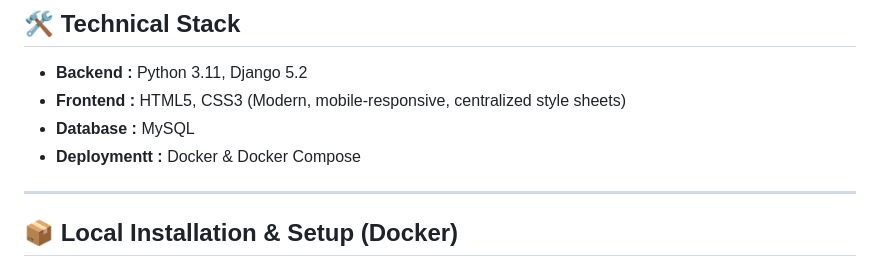
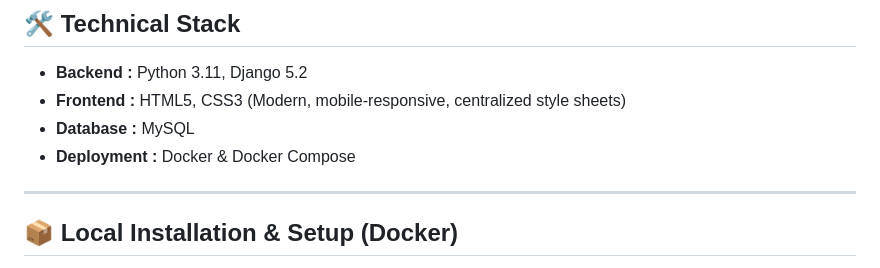
Before and after one commit to Mohamine2/Smart-Uni, a Markdown page: README.md, the part around the change. GitHub-like rendering.

```diff
--- a/README.md
+++ b/README.md
@@ -75,7 +75,7 @@ Access to home automation features is restricted by a leveling system based on e
 - **Backend :** Python 3.11, Django 5.2
 - **Frontend :** HTML5, CSS3 (Modern, mobile-responsive, centralized style sheets)
 - **Database :** MySQL
-- **Deploymentt :** Docker & Docker Compose
+- **Deployment :** Docker & Docker Compose
 
 ---
 
```
